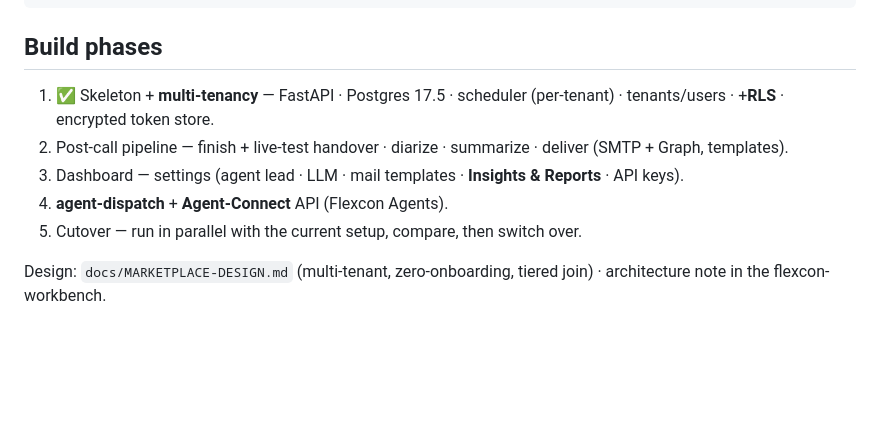
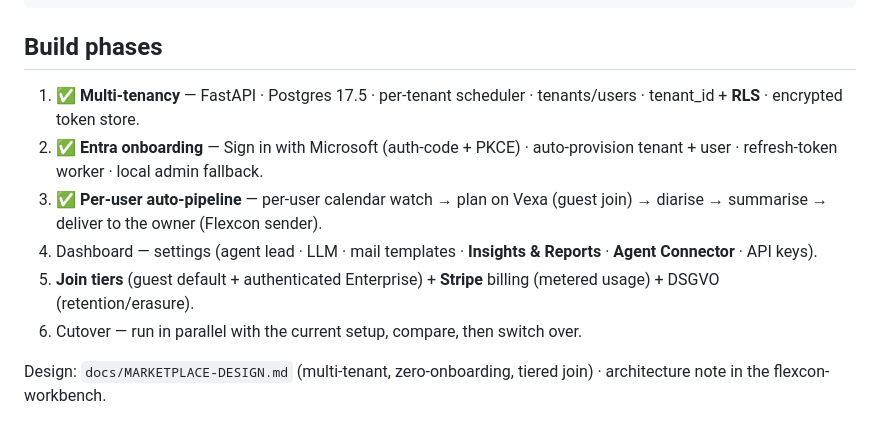
Before and after one commit to ADH-GH/vexa-flexcon-meeting-agent, a Markdown page: README.md, the part around the change. Drawn GitHub-style; blank space fills up the shorter version.

Commit message:
README: clean up the build-phases list (phases 1-3 done)
Fixes list mangling from an earlier unquoted heredoc; reflects multi-tenancy +
Entra onboarding + per-user auto-pipeline done, dashboard/tiers/billing next.

Co-Authored-By: Claude Opus 4.8 <noreply@anthropic.com>

```diff
--- a/README.md
+++ b/README.md
@@ -56,10 +56,11 @@ app/
 
 ## Build phases
 
-1. ✅ Skeleton + **multi-tenancy** — FastAPI · Postgres 17.5 · scheduler (per-tenant) · tenants/users · +**RLS** · encrypted token store.
-2. Post-call pipeline — finish + live-test handover · diarize · summarize · deliver (SMTP + Graph, templates).
-3. Dashboard — settings (agent lead · LLM · mail templates · **Insights & Reports** · API keys).
-4. **agent-dispatch** + **Agent-Connect** API (Flexcon Agents).
-5. Cutover — run in parallel with the current setup, compare, then switch over.
+1. ✅ **Multi-tenancy** — FastAPI · Postgres 17.5 · per-tenant scheduler · tenants/users · tenant_id + **RLS** · encrypted token store.
+2. ✅ **Entra onboarding** — Sign in with Microsoft (auth-code + PKCE) · auto-provision tenant + user · refresh-token worker · local admin fallback.
+3. ✅ **Per-user auto-pipeline** — per-user calendar watch → plan on Vexa (guest join) → diarise → summarise → deliver to the owner (Flexcon sender).
+4. Dashboard — settings (agent lead · LLM · mail templates · **Insights & Reports** · **Agent Connector** · API keys).
+5. **Join tiers** (guest default + authenticated Enterprise) + **Stripe** billing (metered usage) + DSGVO (retention/erasure).
+6. Cutover — run in parallel with the current setup, compare, then switch over.
 
 Design: `docs/MARKETPLACE-DESIGN.md` (multi-tenant, zero-onboarding, tiered join) · architecture note in the flexcon-workbench.
```
